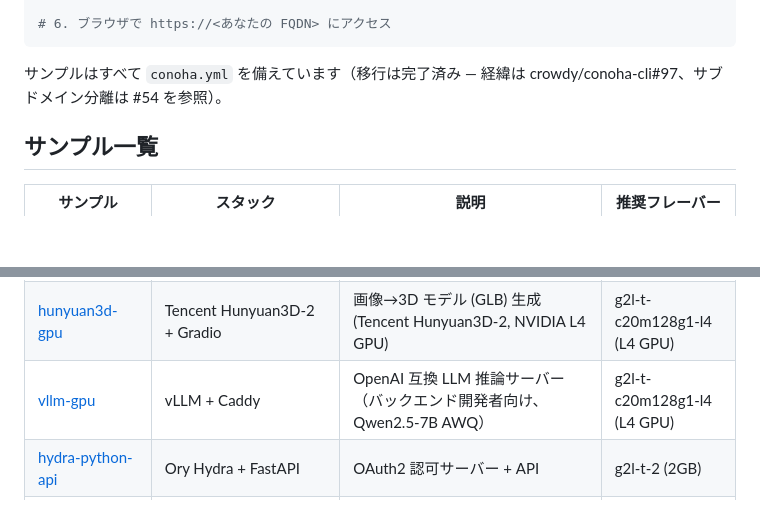
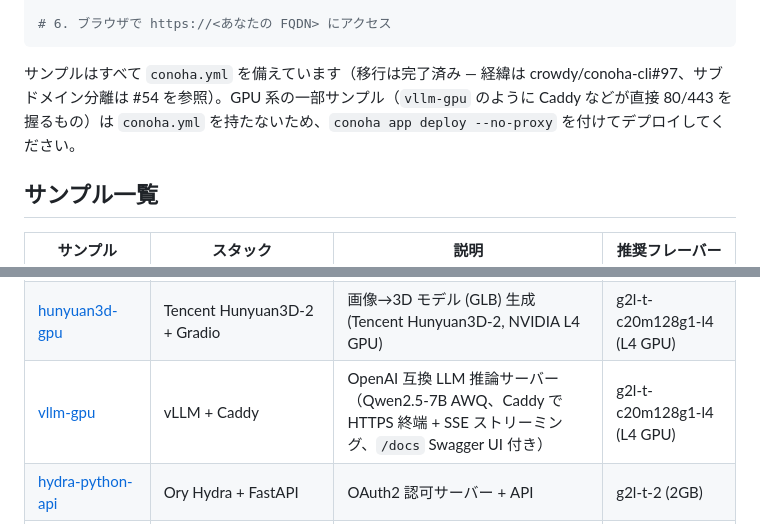
Before and after one commit to crowdy/conoha-cli-app-samples, a Markdown page: README.md, 2 parts joined by grey strips. Drawn GitHub-style; blank space fills up the shorter version.

Commit message:
docs(README): note --no-proxy for GPU samples and enrich vllm-gpu description
- Clarify that the "all samples have a conoha.yml" line has an exception:
  GPU samples like vllm-gpu publish 80/443 via Caddy and do not ship a
  conoha.yml, so conoha app deploy --no-proxy is required.
- Expand the vllm-gpu row description to mention the actual selling
  points: Caddy HTTPS termination, SSE streaming, Swagger /docs UI.

Co-Authored-By: Claude Opus 4.7 (1M context) <noreply@anthropic.com>

````diff
--- a/README.md
+++ b/README.md
@@ -36,7 +36,7 @@ conoha app deploy myserver
 # 6. ブラウザで https://<あなたの FQDN> にアクセス
 ```
 
-サンプルはすべて `conoha.yml` を備えています（移行は完了済み — 経緯は crowdy/conoha-cli#97、サブドメイン分離は #54 を参照）。
+サンプルはすべて `conoha.yml` を備えています（移行は完了済み — 経緯は crowdy/conoha-cli#97、サブドメイン分離は #54 を参照）。GPU 系の一部サンプル（`vllm-gpu` のように Caddy などが直接 80/443 を握るもの）は `conoha.yml` を持たないため、`conoha app deploy --no-proxy` を付けてデプロイしてください。
 
 ## サンプル一覧
 
@@ -72,7 +72,7 @@ conoha app deploy myserver
 | [ollama-webui-gpu](ollama-webui-gpu/) | Ollama + Open WebUI (GPU) | Gemma 4 など大規模モデル対応 LLM チャット | g2l-t-c20m128g1-l4 (L4 GPU) |
 | [fish-speech-tts-gpu](fish-speech-tts-gpu/) | Fish Speech + Go CLI | GPU 音声合成（TTS）+ 音声クローニング + CLI クライアント | g2l-t-c20m128g1-l4 (L4 GPU) |
 | [hunyuan3d-gpu](hunyuan3d-gpu/) | Tencent Hunyuan3D-2 + Gradio | 画像→3D モデル (GLB) 生成 (Tencent Hunyuan3D-2, NVIDIA L4 GPU) | g2l-t-c20m128g1-l4 (L4 GPU) |
-| [vllm-gpu](vllm-gpu/) | vLLM + Caddy | OpenAI 互換 LLM 推論サーバー（バックエンド開発者向け、Qwen2.5-7B AWQ） | g2l-t-c20m128g1-l4 (L4 GPU) |
+| [vllm-gpu](vllm-gpu/) | vLLM + Caddy | OpenAI 互換 LLM 推論サーバー（Qwen2.5-7B AWQ、Caddy で HTTPS 終端 + SSE ストリーミング、`/docs` Swagger UI 付き） | g2l-t-c20m128g1-l4 (L4 GPU) |
 | [hydra-python-api](hydra-python-api/) | Ory Hydra + FastAPI | OAuth2 認可サーバー + API | g2l-t-2 (2GB) |
 | [quickwit-otel](quickwit-otel/) | Quickwit + OpenTelemetry + Grafana | ログ・トレース収集・検索基盤 | g2l-t-2 (2GB) |
 | [uptime-kuma](uptime-kuma/) | Uptime Kuma | セルフホスティング稼働監視 | g2l-t-1 (1GB) |
````
